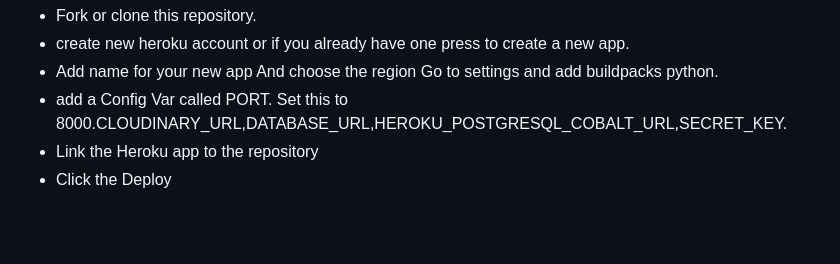
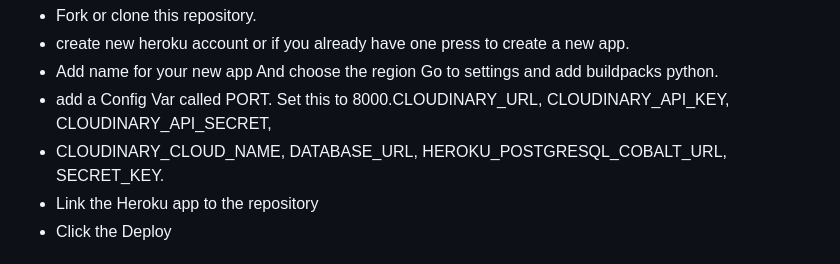
Before and after one commit to Attila-fawal/Restaurant-reservations-System, a Markdown page: README.md, the part around the change. GitHub-like rendering; blank space fills up the shorter version.

```diff
--- a/README.md
+++ b/README.md
@@ -155,7 +155,8 @@ Steps for deployment to heroku:
 - Fork or clone this repository.
 - create new heroku account or if you already have one press to create a new app.
 - Add name for your new app And choose the region Go to settings and add buildpacks python.
-- add a Config Var called PORT. Set this to 8000.CLOUDINARY_URL,DATABASE_URL,HEROKU_POSTGRESQL_COBALT_URL,SECRET_KEY.
+- add a Config Var called PORT. Set this to 8000.CLOUDINARY_URL, CLOUDINARY_API_KEY, CLOUDINARY_API_SECRET,
+- CLOUDINARY_CLOUD_NAME, DATABASE_URL, HEROKU_POSTGRESQL_COBALT_URL, SECRET_KEY.
 - Link the Heroku app to the repository
 - Click the Deploy
 
```
